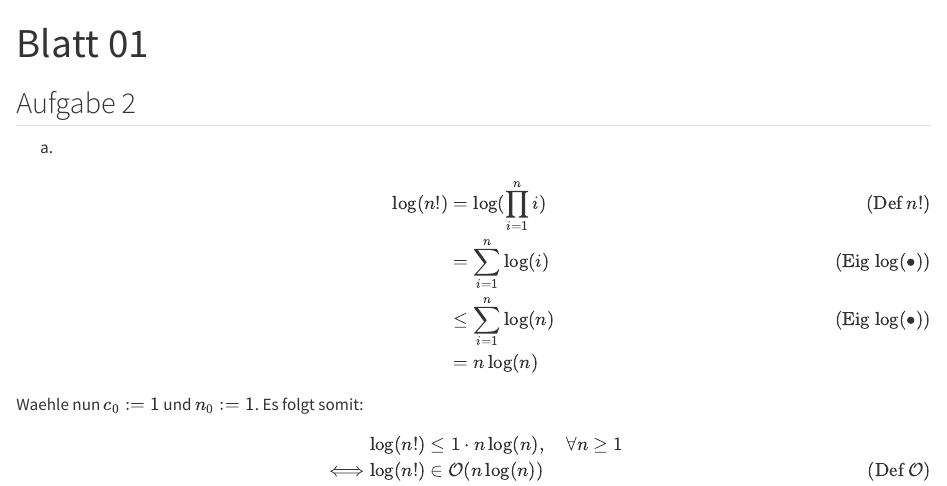
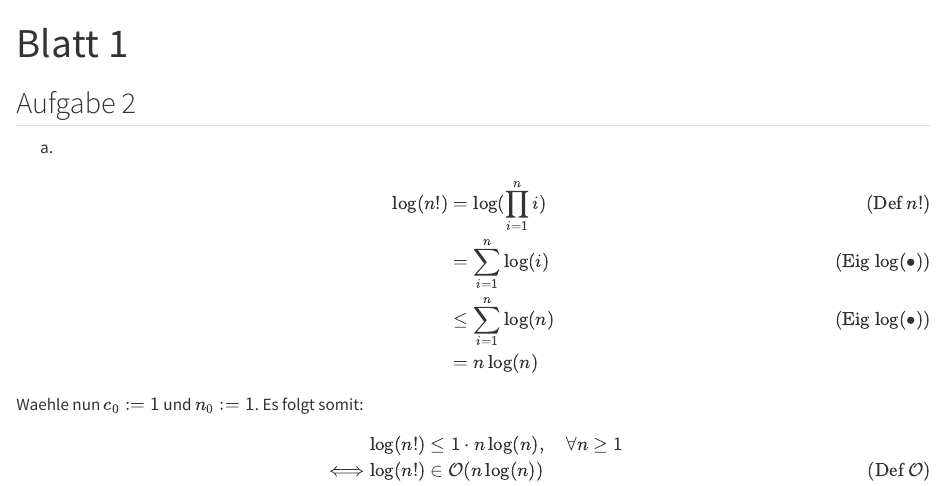
Before and after one commit to igor-dimi/alda-sol-ss24, a Quarto document (01/01.qmd): the page in a window 1100 px wide, from its top. Rendered offline with R 4.5, knitr and Pandoc in place of Quarto, with nearby package versions.

Commit message:
changed sheet 1 title, changed numbering depth

```diff
--- a/01/01.qmd
+++ b/01/01.qmd
@@ -1,5 +1,5 @@
 ---
-title: Blatt 01
+title: Blatt 1
 ---
 
 ## Aufgabe 2
--- a/_quarto.yml
+++ b/_quarto.yml
@@ -11,6 +11,7 @@ book:
     - 02/02.qmd
 
   downloads: pdf
+number-depth: 1
 
 bibliography: references.bib
 
```
